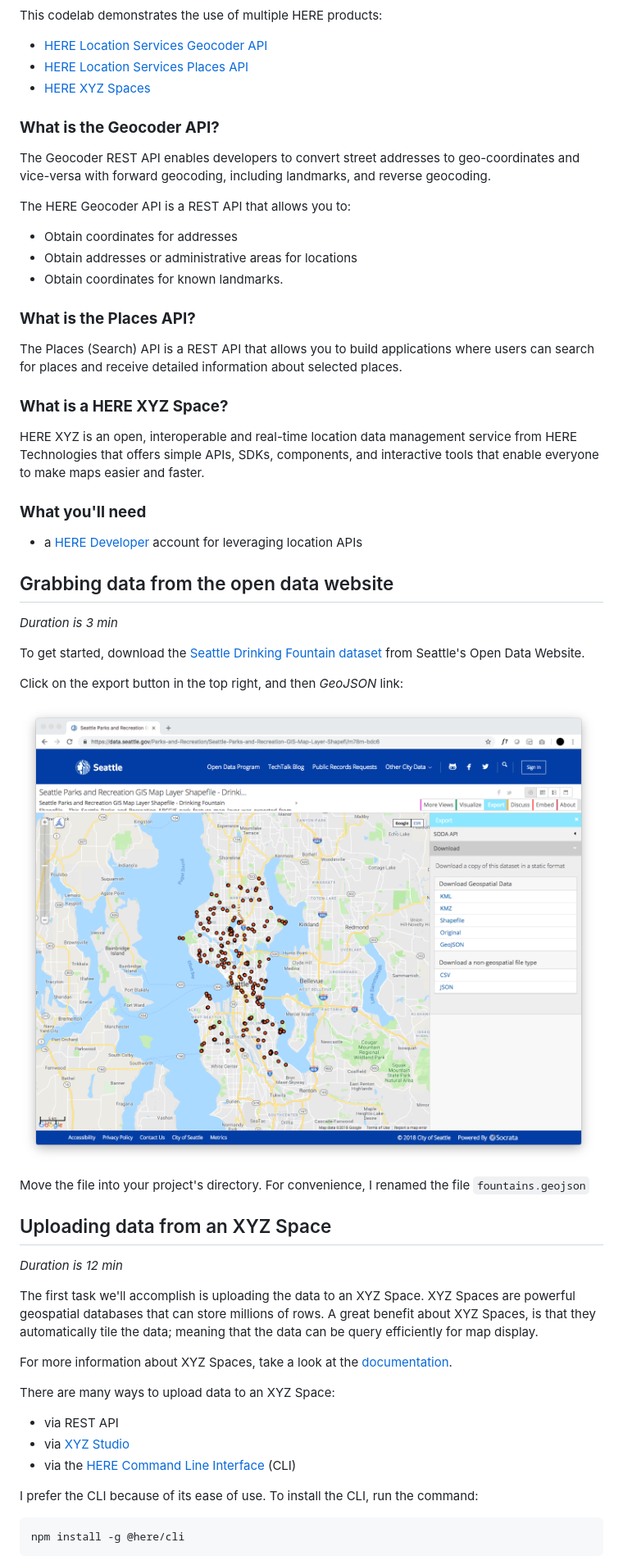
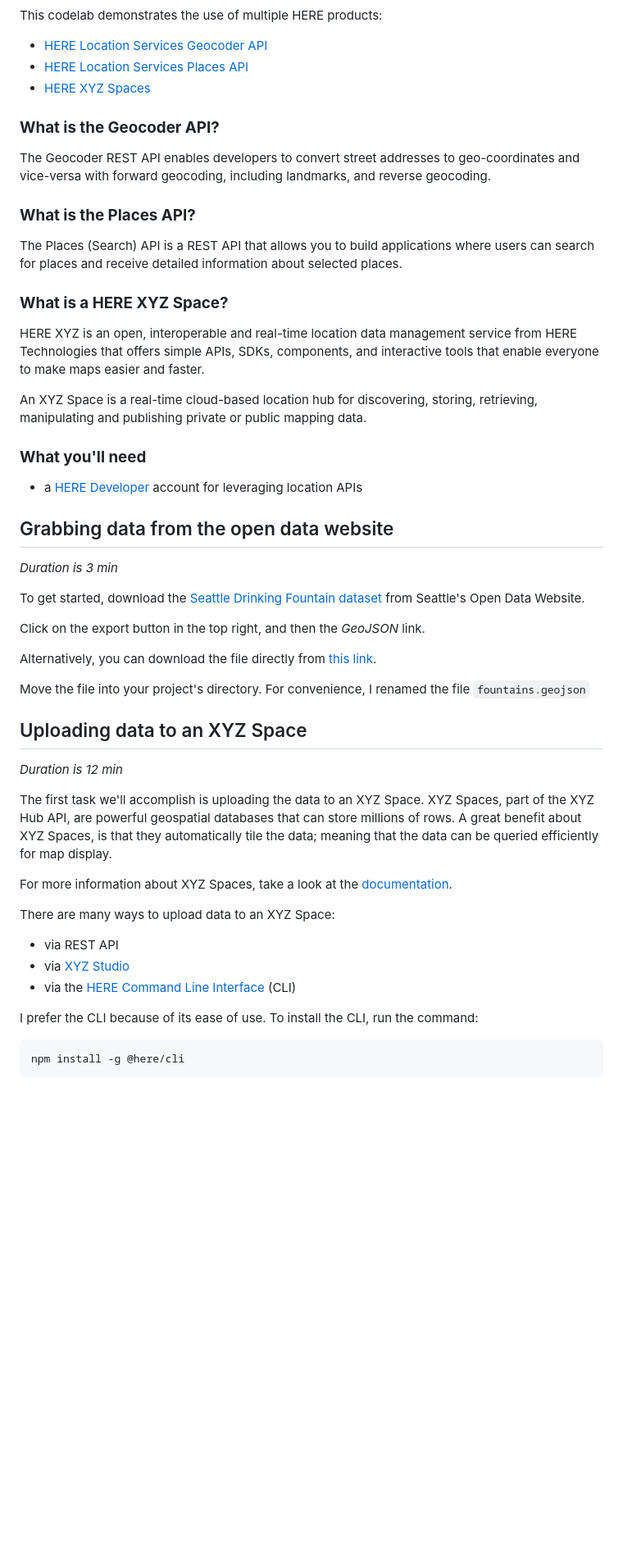
Before and after one commit to dbabbs/xyz-hls, a Markdown page: index.md, the part around one of its changes. Shown at 82% size. Drawn GitHub-style; blank space fills up the shorter version.

````diff
--- a/index.md
+++ b/index.md
@@ -19,12 +19,6 @@ This codelab demonstrates the use of multiple HERE products:
 ### __What is the Geocoder API?__
 
 The Geocoder REST API enables developers to convert street addresses to geo-coordinates and vice-versa with forward geocoding, including landmarks, and reverse geocoding.
-
-The HERE Geocoder API is a REST API that allows you to:
-
-* Obtain coordinates for addresses
-* Obtain addresses or administrative areas for locations
-* Obtain coordinates for known landmarks.
 
 ### __What is the Places API?__
 
@@ -33,6 +27,10 @@ The Places (Search) API is a REST API that allows you to build applications wher
 ### __What is a HERE XYZ Space?__
 
 HERE XYZ is an open, interoperable and real-time location data management service from HERE Technologies that offers simple APIs, SDKs, components, and interactive tools that enable everyone to make maps easier and faster.
+
+An XYZ Space is a real-time cloud-based location hub for discovering, storing, retrieving, manipulating and publishing private or public mapping data.
+
+
 
 ### __What you'll need__
 
@@ -45,17 +43,17 @@ HERE XYZ is an open, interoperable and real-time location data management servic
 
 To get started, download the [Seattle Drinking Fountain dataset](https://data.seattle.gov/Parks-and-Recreation/Seattle-Parks-and-Recreation-GIS-Map-Layer-Shapefi/m78m-bdc6) from Seattle's Open Data Website.
 
-Click on the export button in the top right, and then *GeoJSON* link:
+Click on the export button in the top right, and then the *GeoJSON* link.
 
-![download page](img/1.png)
+Alternatively, you can download the file directly from [this link](/fountains.geojson).
 
 Move the file into your project's directory. For convenience, I renamed the file `fountains.geojson`
 
-## Uploading data from an XYZ Space
+## Uploading data to an XYZ Space
 
 *Duration is 12 min*
 
-The first task we'll accomplish is uploading the data to an XYZ Space. XYZ Spaces are powerful geospatial databases that can store millions of rows. A great benefit about XYZ Spaces, is that they automatically tile the data; meaning that the data can be query efficiently for map display.
+The first task we'll accomplish is uploading the data to an XYZ Space. XYZ Spaces, part of the XYZ Hub API, are powerful geospatial databases that can store millions of rows. A great benefit about XYZ Spaces, is that they automatically tile the data; meaning that the data can be queried efficiently for map display.
 
 For more information about XYZ Spaces, take a look at the [documentation](https://www.here.xyz/api/).
 
@@ -66,6 +64,7 @@ There are many ways to upload data to an XYZ Space:
 - via the [HERE Command Line Interface](https://www.here.xyz/cli/) (CLI)
 
 I prefer the CLI because of its ease of use. To install the CLI, run the command:
+
 ```
 npm install -g @here/cli
 ```
````
Also changed, not shown: other parts of index.md (+48 -40 lines), img/4.png (added), 3 other files.
